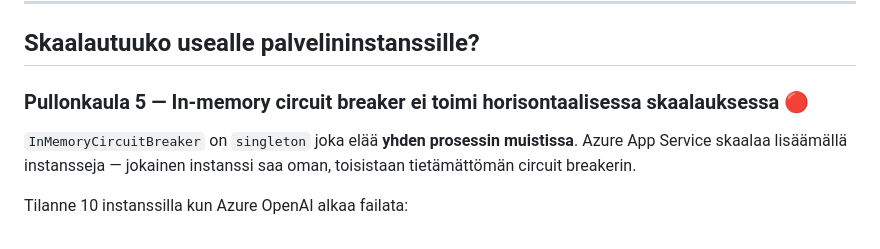
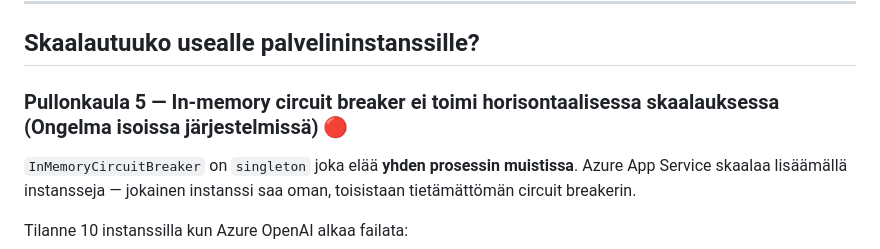
Before and after one commit to hvilppu/llmgateway, a Markdown page: Problems.md, the part around the change. GitHub-like rendering.

Commit message:
Prtoblems Md fix

```diff
--- a/Problems.md
+++ b/Problems.md
@@ -93,7 +93,7 @@ Vaikka `AVG` palauttaisi vain yhden luvun, jos käyttäjä kysyy useita asioita
 
 ## Skaalautuuko usealle palvelininstanssille?
 
-### Pullonkaula 5 — In-memory circuit breaker ei toimi horisontaalisessa skaalauksessa 🔴
+### Pullonkaula 5 — In-memory circuit breaker ei toimi horisontaalisessa skaalauksessa (Ongelma isoissa järjestelmissä) 🔴
 
 `InMemoryCircuitBreaker` on `singleton` joka elää **yhden prosessin muistissa**. Azure App Service skaalaa lisäämällä instansseja — jokainen instanssi saa oman, toisistaan tietämättömän circuit breakerin.
 
```
